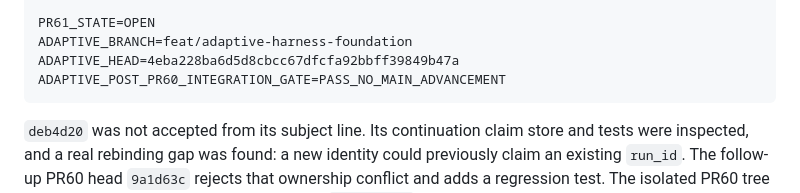
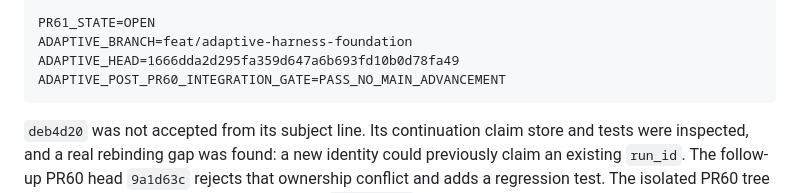
Before and after one commit to xxammaxx/Morpheus_workflow, a Markdown page: docs/reports/adaptive-harness-value-proof.md, the part around the change. Rendered like a GitHub page.

Commit message:
docs(adaptive): pin final branch head

````diff
--- a/docs/reports/adaptive-harness-value-proof.md
+++ b/docs/reports/adaptive-harness-value-proof.md
@@ -201,7 +201,7 @@ DEB4D20_PUSHED=true
 
 PR61_STATE=OPEN
 ADAPTIVE_BRANCH=feat/adaptive-harness-foundation
-ADAPTIVE_HEAD=4eba228ba6d5d8cbcc67dfcfa92bbff39849b47a
+ADAPTIVE_HEAD=1666dda2d295fa359d647a6b693fd10b0d78fa49
 ADAPTIVE_POST_PR60_INTEGRATION_GATE=PASS_NO_MAIN_ADVANCEMENT
 ```
 
````
